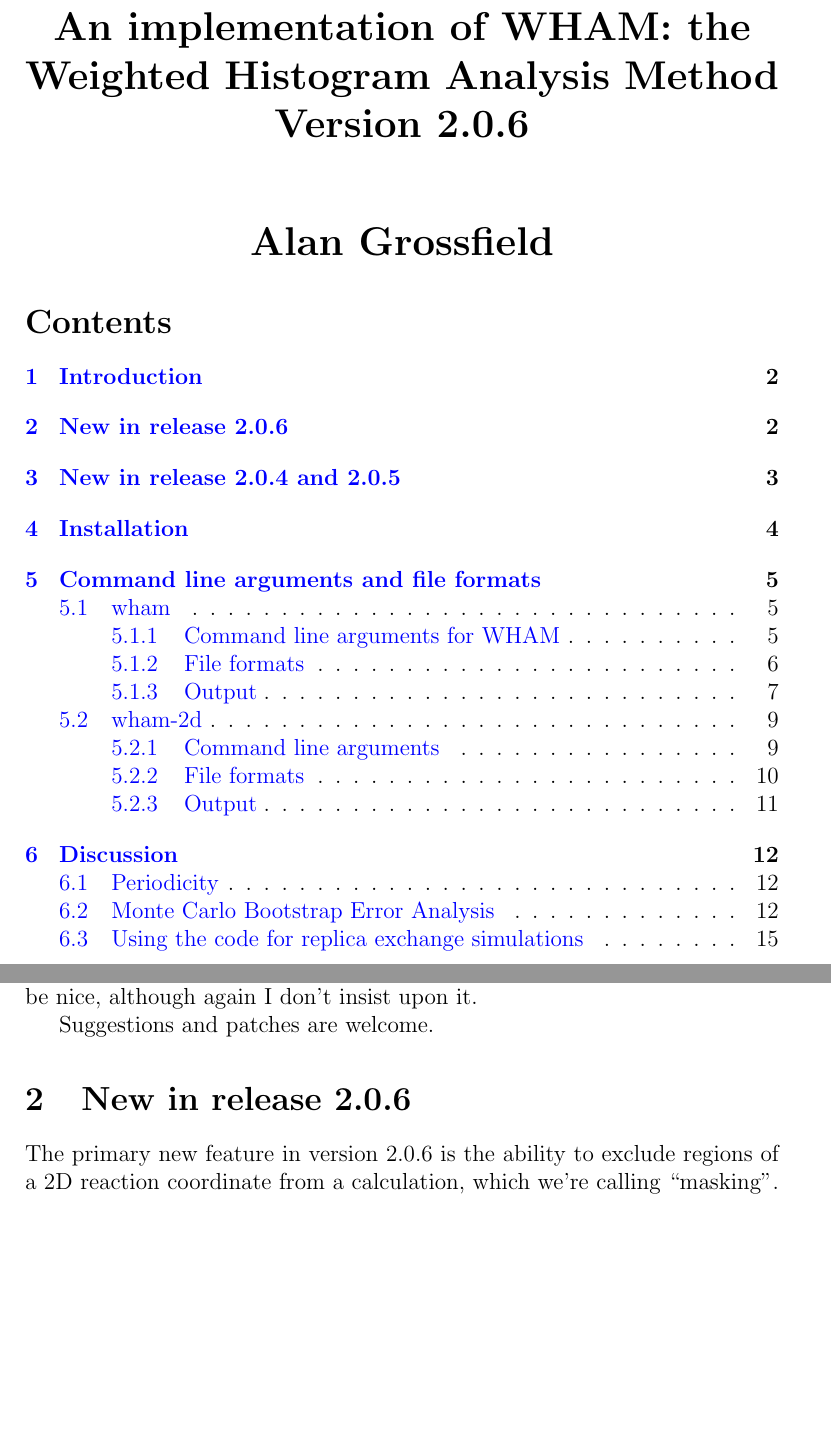
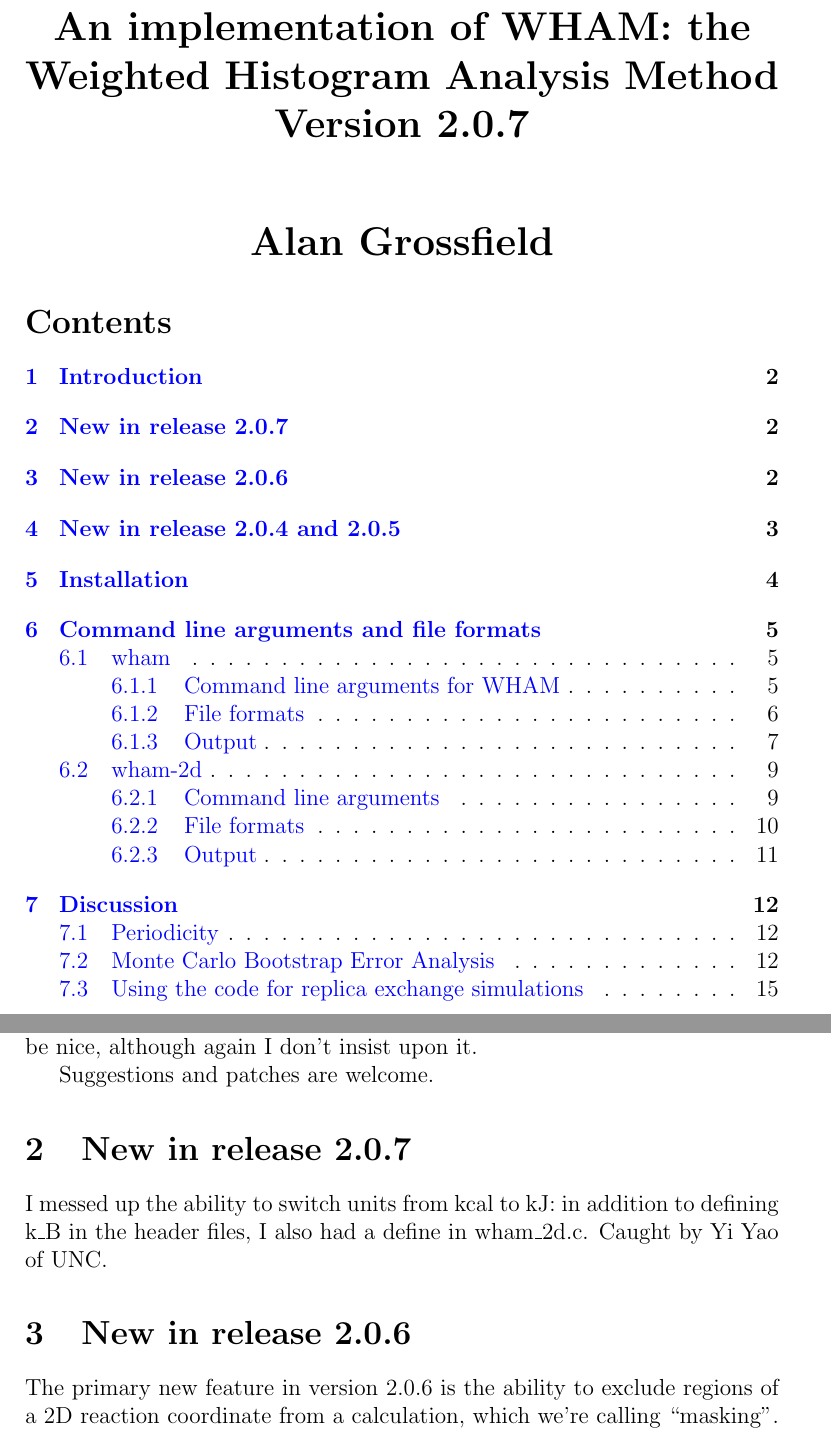
Before and after one commit to agrossfield/wham, a LaTeX document (doc/doc.tex): two parts of pages 1 and 2 of 16, joined at a grey line, cut so that both start at the same text, the shorter picture padded with empty space. Compiled offline with pdfLaTeX.

Commit message:
updated docs
svn path=/software/wham/trunk/; revision=9642

```diff
--- a/doc/doc.tex
+++ b/doc/doc.tex
@@ -6,7 +6,7 @@
 \begin{center}
 \begin{LARGE}
 {\bf An implementation of WHAM: the Weighted Histogram Analysis Method} \\
-{\bf Version 2.0.6} \\
+{\bf Version 2.0.7} \\
 \vspace*{0.5in}
 {\bf Alan Grossfield} \\
 \end{LARGE}
@@ -49,6 +49,12 @@ XXXX
 would be nice, although again I don't insist upon it.
 
 Suggestions and patches are welcome.
+
+\section{New in release 2.0.7}
+
+I messed up the ability to switch units from kcal to kJ: in addition to
+defining k\_B in the header files, I also had a define in wham\_2d.c.  Caught
+by Yi Yao of UNC.
 
 \section{New in release 2.0.6}
 
```
Also changed, not shown: doc/doc.pdf, 2 other files.
